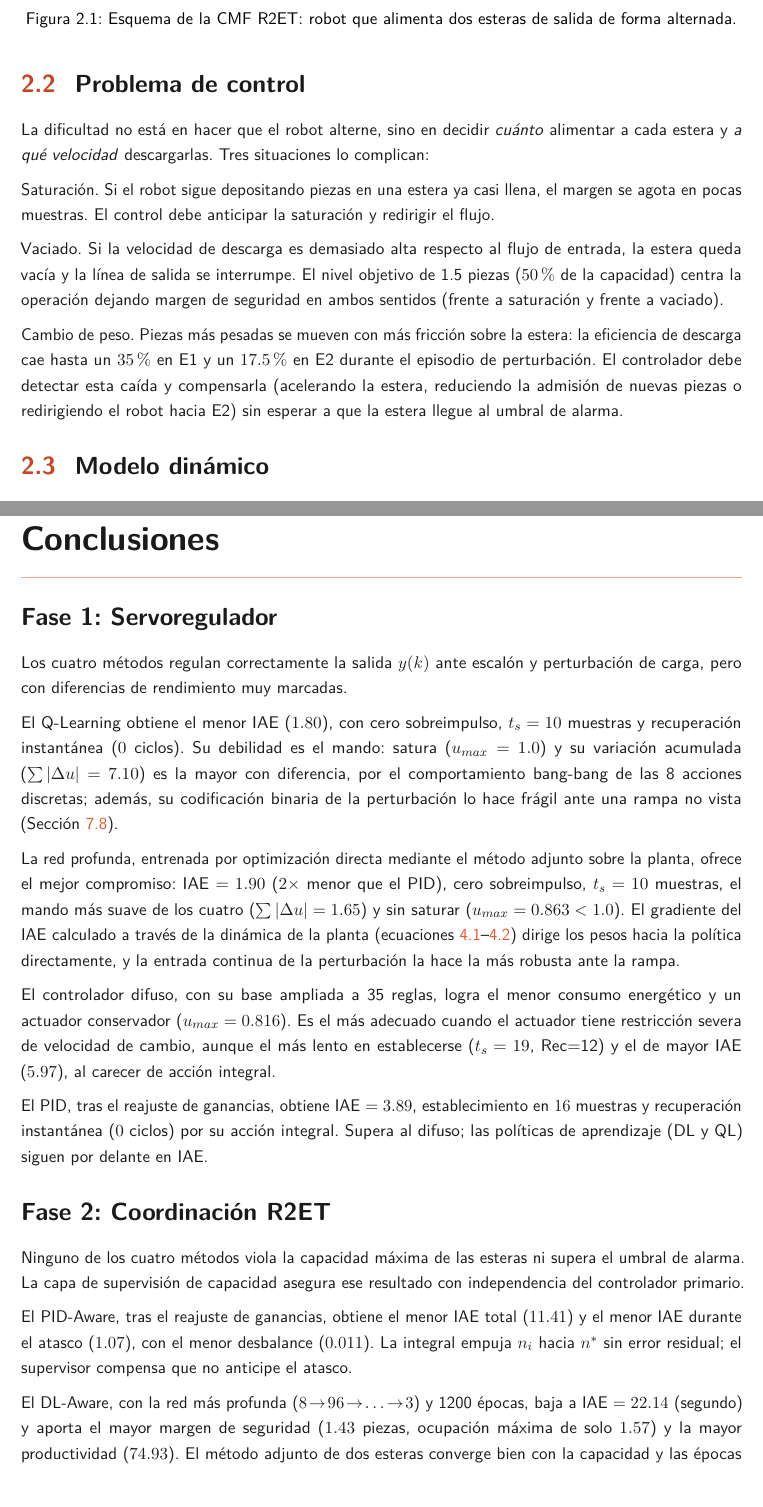
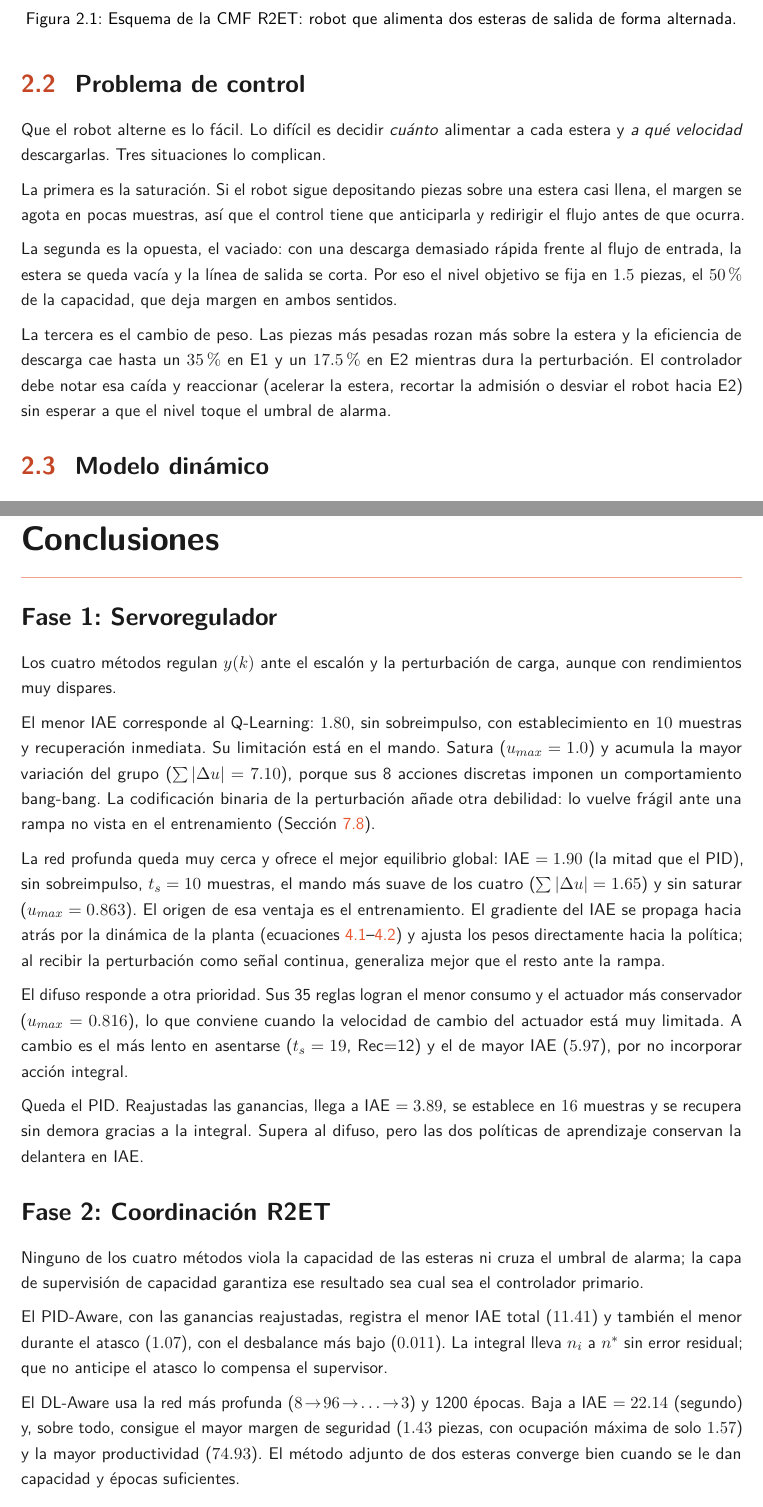
Before and after one commit to jlmayorgaco/viu-mrob-control-inteligente, a LaTeX thesis (main.tex, which reads sections/02_contexto_cmf_r2et.tex, sections/09_conclusiones.tex): two parts of pages 5 and 50 of 54, joined at a grey line, cut so that both start at the same text. Compiled offline with pdfLaTeX.

Commit message:
Reescritura de prosa para reducir patrones de escritura automatica
Varia el ritmo y rompe las plantillas anaforicas en las secciones
narrativas (intro, contexto, diseno, supervisor, Industria 4.0 y
conclusiones), preservando todos los numeros, citas y referencias.
Tambien elimina floituras introducidas en la seccion 4.3.c.

Co-Authored-By: Claude Opus 4.8 <noreply@anthropic.com>

```diff
--- a/sections/02_contexto_cmf_r2et.tex
+++ b/sections/02_contexto_cmf_r2et.tex
@@ -31,13 +31,13 @@ La celda del Grupo~1 contiene una máquina de proceso, un robot de transferencia
 
 \section{Problema de control}
 
-La dificultad no está en hacer que el robot alterne, sino en decidir \emph{cuánto} alimentar a cada estera y \emph{a qué velocidad} descargarlas. Tres situaciones lo complican:
+Que el robot alterne es lo fácil. Lo difícil es decidir \emph{cuánto} alimentar a cada estera y \emph{a qué velocidad} descargarlas. Tres situaciones lo complican.
 
-Saturación. Si el robot sigue depositando piezas en una estera ya casi llena, el margen se agota en pocas muestras. El control debe anticipar la saturación y redirigir el flujo.
+La primera es la saturación. Si el robot sigue depositando piezas sobre una estera casi llena, el margen se agota en pocas muestras, así que el control tiene que anticiparla y redirigir el flujo antes de que ocurra.
 
-Vaciado. Si la velocidad de descarga es demasiado alta respecto al flujo de entrada, la estera queda vacía y la línea de salida se interrumpe. El nivel objetivo de~1.5~piezas ($50\%$ de la capacidad) centra la operación dejando margen de seguridad en ambos sentidos (frente a saturación y frente a vaciado).
+La segunda es la opuesta, el vaciado: con una descarga demasiado rápida frente al flujo de entrada, la estera se queda vacía y la línea de salida se corta. Por eso el nivel objetivo se fija en $1.5$~piezas, el $50\%$ de la capacidad, que deja margen en ambos sentidos.
 
-Cambio de peso. Piezas más pesadas se mueven con más fricción sobre la estera: la eficiencia de descarga cae hasta un $35\%$ en E1 y un $17.5\%$ en E2 durante el episodio de perturbación. El controlador debe detectar esta caída y compensarla (acelerando la estera, reduciendo la admisión de nuevas piezas o redirigiendo el robot hacia E2) sin esperar a que la estera llegue al umbral de alarma.
+La tercera es el cambio de peso. Las piezas más pesadas rozan más sobre la estera y la eficiencia de descarga cae hasta un $35\%$ en E1 y un $17.5\%$ en E2 mientras dura la perturbación. El controlador debe notar esa caída y reaccionar (acelerar la estera, recortar la admisión o desviar el robot hacia E2) sin esperar a que el nivel toque el umbral de alarma.
 
 \section{Modelo dinámico}
 
--- a/sections/09_conclusiones.tex
+++ b/sections/09_conclusiones.tex
@@ -3,21 +3,21 @@
 
 \section*{Fase~1: Servoregulador}
 
-Los cuatro métodos regulan correctamente la salida $y(k)$ ante escalón y perturbación de carga, pero con diferencias de rendimiento muy marcadas.
+Los cuatro métodos regulan $y(k)$ ante el escalón y la perturbación de carga, aunque con rendimientos muy dispares.
 
-El Q-Learning obtiene el menor IAE ($1.80$), con cero sobreimpulso, $t_s=10$~muestras y recuperación instantánea ($0$~ciclos). Su debilidad es el mando: satura ($u_{max}=1.0$) y su variación acumulada ($\sum|\Delta u|=7.10$) es la mayor con diferencia, por el comportamiento bang-bang de las 8~acciones discretas; además, su codificación binaria de la perturbación lo hace frágil ante una rampa no vista (Sección~\ref{sec:robustez_rampa}).
+El menor IAE corresponde al Q-Learning: $1.80$, sin sobreimpulso, con establecimiento en $10$~muestras y recuperación inmediata. Su limitación está en el mando. Satura ($u_{max}=1.0$) y acumula la mayor variación del grupo ($\sum|\Delta u|=7.10$), porque sus 8~acciones discretas imponen un comportamiento bang-bang. La codificación binaria de la perturbación añade otra debilidad: lo vuelve frágil ante una rampa no vista en el entrenamiento (Sección~\ref{sec:robustez_rampa}).
 
-La red profunda, entrenada por optimización directa mediante el método adjunto sobre la planta, ofrece el mejor compromiso: IAE~$=1.90$ ($2\times$ menor que el PID), cero sobreimpulso, $t_s=10$~muestras, el mando más suave de los cuatro ($\sum|\Delta u|=1.65$) y sin saturar ($u_{max}=0.863 < 1.0$). El gradiente del IAE calculado a través de la dinámica de la planta (ecuaciones~\ref{eq:adjoint}--\ref{eq:grad_u}) dirige los pesos hacia la política directamente, y la entrada continua de la perturbación la hace la más robusta ante la rampa.
+La red profunda queda muy cerca y ofrece el mejor equilibrio global: IAE~$=1.90$ (la mitad que el PID), sin sobreimpulso, $t_s=10$~muestras, el mando más suave de los cuatro ($\sum|\Delta u|=1.65$) y sin saturar ($u_{max}=0.863$). El origen de esa ventaja es el entrenamiento. El gradiente del IAE se propaga hacia atrás por la dinámica de la planta (ecuaciones~\ref{eq:adjoint}--\ref{eq:grad_u}) y ajusta los pesos directamente hacia la política; al recibir la perturbación como señal continua, generaliza mejor que el resto ante la rampa.
 
-El controlador difuso, con su base ampliada a 35~reglas, logra el menor consumo energético y un actuador conservador ($u_{max}=0.816$). Es el más adecuado cuando el actuador tiene restricción severa de velocidad de cambio, aunque el más lento en establecerse ($t_s=19$, Rec=12) y el de mayor IAE ($5.97$), al carecer de acción integral.
+El difuso responde a otra prioridad. Sus 35~reglas logran el menor consumo y el actuador más conservador ($u_{max}=0.816$), lo que conviene cuando la velocidad de cambio del actuador está muy limitada. A cambio es el más lento en asentarse ($t_s=19$, Rec=12) y el de mayor IAE ($5.97$), por no incorporar acción integral.
 
-El PID, tras el reajuste de ganancias, obtiene IAE~$=3.89$, establecimiento en $16$~muestras y recuperación instantánea ($0$~ciclos) por su acción integral. Supera al difuso; las políticas de aprendizaje (DL y QL) siguen por delante en IAE.
+Queda el PID. Reajustadas las ganancias, llega a IAE~$=3.89$, se establece en $16$~muestras y se recupera sin demora gracias a la integral. Supera al difuso, pero las dos políticas de aprendizaje conservan la delantera en IAE.
 
 \section*{Fase~2: Coordinación R2ET}
 
-Ninguno de los cuatro métodos viola la capacidad máxima de las esteras ni supera el umbral de alarma. La capa de supervisión de capacidad asegura ese resultado con independencia del controlador primario.
+Ninguno de los cuatro métodos viola la capacidad de las esteras ni cruza el umbral de alarma; la capa de supervisión de capacidad garantiza ese resultado sea cual sea el controlador primario.
 
-El PID-Aware, tras el reajuste de ganancias, obtiene el menor IAE total ($11.41$) y el menor IAE durante el atasco ($1.07$), con el menor desbalance ($0.011$). La integral empuja $n_i$ hacia $n^*$ sin error residual; el supervisor compensa que no anticipe el atasco.
+El PID-Aware, con las ganancias reajustadas, registra el menor IAE total ($11.41$) y también el menor durante el atasco ($1.07$), con el desbalance más bajo ($0.011$). La integral lleva $n_i$ a $n^*$ sin error residual; que no anticipe el atasco lo compensa el supervisor.
 
-El DL-Aware, con la red más profunda ($8\!\to\!96\!\to\!\dots\!\to\!3$) y 1200~épocas, baja a IAE~$=22.14$ (segundo) y aporta el mayor margen de seguridad ($1.43$~piezas, ocupación máxima de solo $1.57$) y la mayor productividad ($74.93$). El método adjunto de dos esteras converge bien con la capacidad y las épocas adecuadas.
+El DL-Aware usa la red más profunda ($8\!\to\!96\!\to\!\dots\!\to\!3$) y 1200~épocas. Baja a IAE~$=22.14$ (segundo) y, sobre todo, consigue el mayor margen de seguridad ($1.43$~piezas, con ocupación máxima de solo $1.57$) y la mayor productividad ($74.93$). El método adjunto de dos esteras converge bien cuando se le dan capacidad y épocas suficientes.
 
```
Also changed, not shown: sections/01_introduccion.tex (+4 -4 lines), sections/04_diseno_control_inteligente.tex (+3 -3 lines), sections/06_supervisor_pid_inteligente.tex (+1 -1 lines), sections/08_mejoras_industria_40.tex (+7 -7 lines), sections/09_conclusiones.tex (14 more changed lines).
